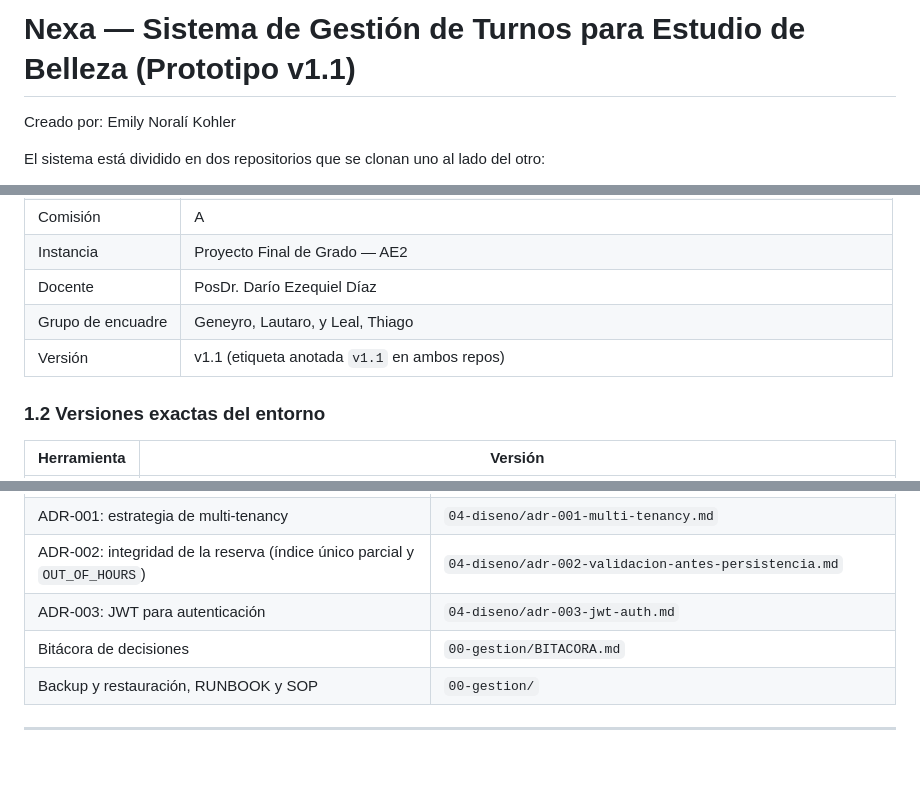
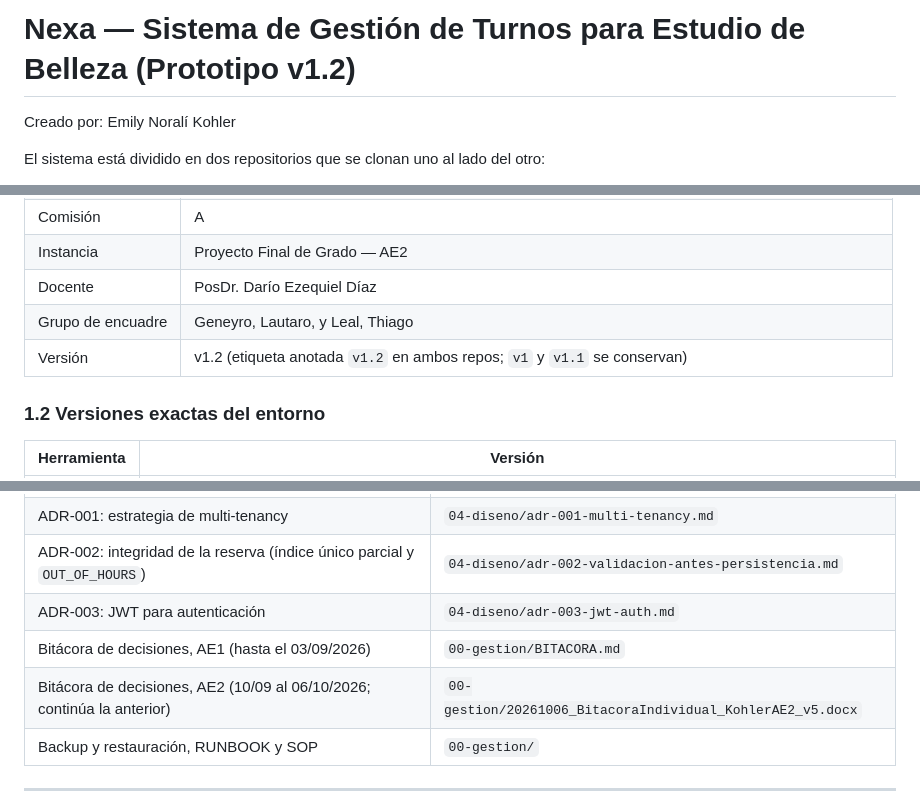
Before and after one commit to emilykohler12/nexa-backend, a Markdown page: README.md, 3 parts joined by grey strips. Rendered like a GitHub page; blank space fills up the shorter version.

```diff
--- a/README.md
+++ b/README.md
@@ -1,4 +1,4 @@
-# Nexa — Sistema de Gestión de Turnos para Estudio de Belleza (Prototipo v1.1)
+# Nexa — Sistema de Gestión de Turnos para Estudio de Belleza (Prototipo v1.2)
 
 Creado por: Emily Noralí Kohler
 
@@ -21,7 +21,7 @@ El sistema está dividido en dos repositorios que se clonan uno al lado del otro
 | Instancia | Proyecto Final de Grado — AE2 |
 | Docente | PosDr. Darío Ezequiel Díaz |
 | Grupo de encuadre | Geneyro, Lautaro, y Leal, Thiago |
-| Versión | v1.1 (etiqueta anotada `v1.1` en ambos repos) |
+| Versión | v1.2 (etiqueta anotada `v1.2` en ambos repos; `v1` y `v1.1` se conservan) |
 
 ### 1.2 Versiones exactas del entorno
 
@@ -66,7 +66,8 @@ Vive en el repositorio **nexa-backend**:
 | ADR-001: estrategia de multi-tenancy | `04-diseno/adr-001-multi-tenancy.md` |
 | ADR-002: integridad de la reserva (índice único parcial y `OUT_OF_HOURS`) | `04-diseno/adr-002-validacion-antes-persistencia.md` |
 | ADR-003: JWT para autenticación | `04-diseno/adr-003-jwt-auth.md` |
-| Bitácora de decisiones | `00-gestion/BITACORA.md` |
+| Bitácora de decisiones, AE1 (hasta el 03/09/2026) | `00-gestion/BITACORA.md` |
+| Bitácora de decisiones, AE2 (10/09 al 06/10/2026; continúa la anterior) | `00-gestion/20261006_BitacoraIndividual_KohlerAE2_v5.docx` |
 | Backup y restauración, RUNBOOK y SOP | `00-gestion/` |
 
 ---
```
Also changed, not shown: other parts of README.md (+10 -10 lines).
